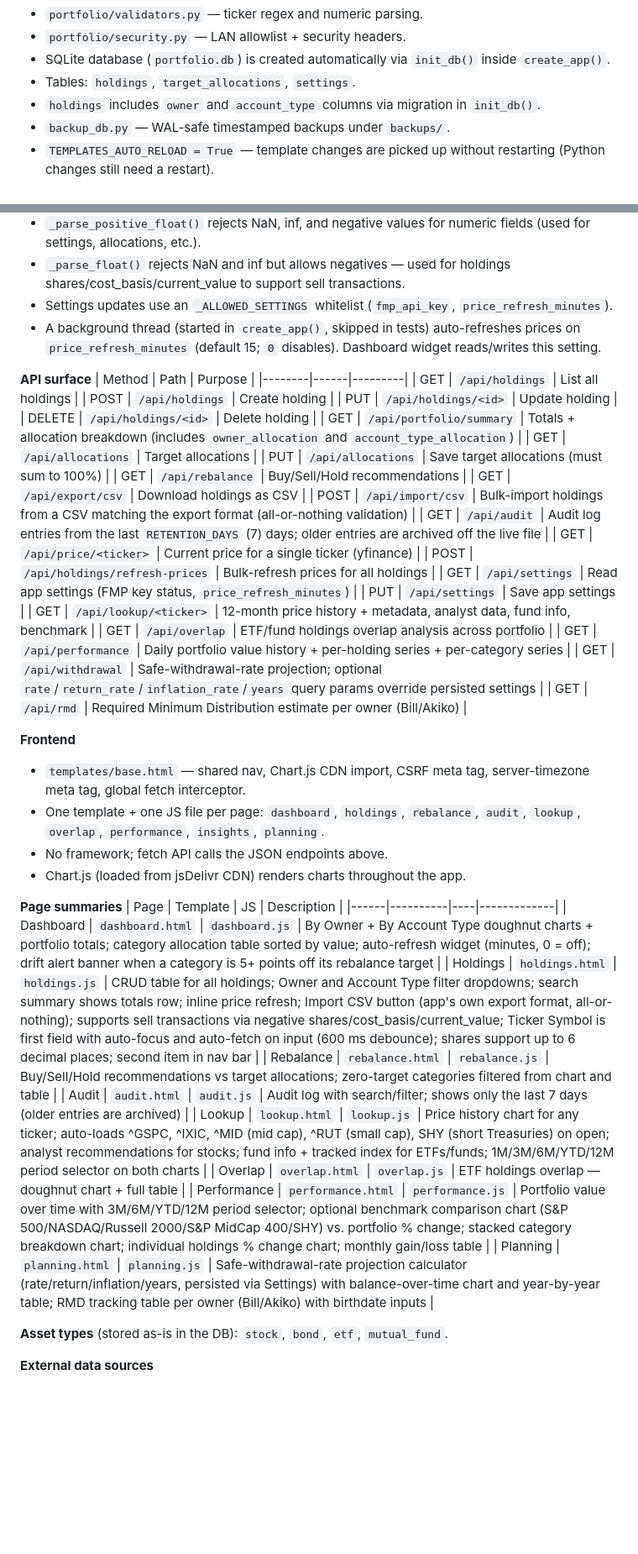
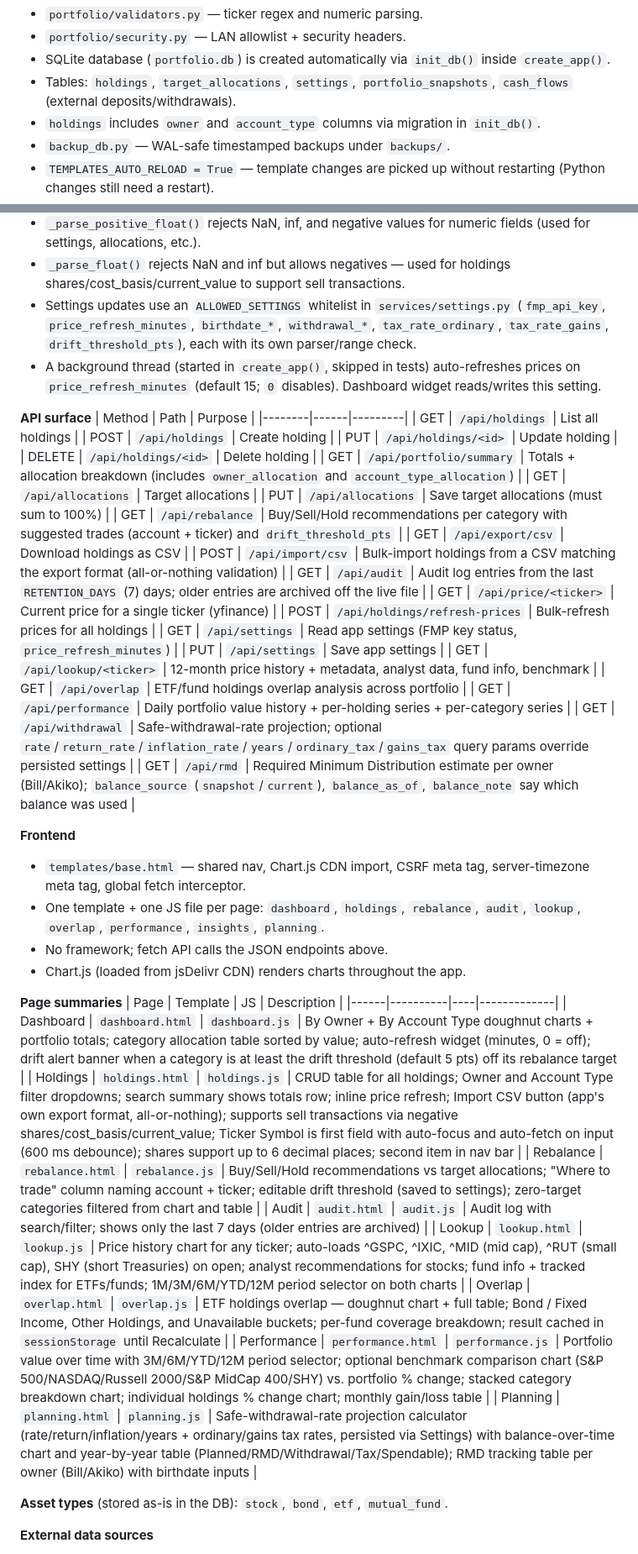
Before and after one commit to whs3/retirement-portfolio, a Markdown page: CLAUDE.md, 2 parts joined by grey strips. Shown at 84% size. Drawn GitHub-style; blank space fills up the shorter version.

Commit message:
Update CLAUDE.md for overlap, rebalance, drift threshold, and planning changes
Co-Authored-By: Claude Opus 5.5 <noreply@anthropic.com>

```diff
--- a/CLAUDE.md
+++ b/CLAUDE.md
@@ -60,7 +60,7 @@ Package-based Flask backend with a plain HTML/JS frontend. No build step.
 - `portfolio/validators.py` — ticker regex and numeric parsing.
 - `portfolio/security.py` — LAN allowlist + security headers.
 - SQLite database (`portfolio.db`) is created automatically via `init_db()` inside `create_app()`.
-- Tables: `holdings`, `target_allocations`, `settings`.
+- Tables: `holdings`, `target_allocations`, `settings`, `portfolio_snapshots`, `cash_flows` (external deposits/withdrawals).
 - `holdings` includes `owner` and `account_type` columns via migration in `init_db()`.
 - `backup_db.py` — WAL-safe timestamped backups under `backups/`.
 - `TEMPLATES_AUTO_RELOAD = True` — template changes are picked up without restarting (Python changes still need a restart).
@@ -73,7 +73,7 @@ Package-based Flask backend with a plain HTML/JS frontend. No build step.
 - `_VALID_TICKER` regex validates ticker symbols on all routes that accept them.
 - `_parse_positive_float()` rejects NaN, inf, and negative values for numeric fields (used for settings, allocations, etc.).
 - `_parse_float()` rejects NaN and inf but allows negatives — used for holdings shares/cost_basis/current_value to support sell transactions.
-- Settings updates use an `_ALLOWED_SETTINGS` whitelist (`fmp_api_key`, `price_refresh_minutes`).
+- Settings updates use an `ALLOWED_SETTINGS` whitelist in `services/settings.py` (`fmp_api_key`, `price_refresh_minutes`, `birthdate_*`, `withdrawal_*`, `tax_rate_ordinary`, `tax_rate_gains`, `drift_threshold_pts`), each with its own parser/range check.
 - A background thread (started in `create_app()`, skipped in tests) auto-refreshes prices on `price_refresh_minutes` (default 15; `0` disables). Dashboard widget reads/writes this setting.
 
 **API surface**
@@ -86,7 +86,7 @@ Package-based Flask backend with a plain HTML/JS frontend. No build step.
 | GET | `/api/portfolio/summary` | Totals + allocation breakdown (includes `owner_allocation` and `account_type_allocation`) |
 | GET | `/api/allocations` | Target allocations |
 | PUT | `/api/allocations` | Save target allocations (must sum to 100%) |
-| GET | `/api/rebalance` | Buy/Sell/Hold recommendations |
+| GET | `/api/rebalance` | Buy/Sell/Hold recommendations per category with suggested trades (account + ticker) and `drift_threshold_pts` |
 | GET | `/api/export/csv` | Download holdings as CSV |
 | POST | `/api/import/csv` | Bulk-import holdings from a CSV matching the export format (all-or-nothing validation) |
 | GET | `/api/audit` | Audit log entries from the last `RETENTION_DAYS` (7) days; older entries are archived off the live file |
@@ -97,8 +97,8 @@ Package-based Flask backend with a plain HTML/JS frontend. No build step.
 | GET | `/api/lookup/<ticker>` | 12-month price history + metadata, analyst data, fund info, benchmark |
 | GET | `/api/overlap` | ETF/fund holdings overlap analysis across portfolio |
 | GET | `/api/performance` | Daily portfolio value history + per-holding series + per-category series |
-| GET | `/api/withdrawal` | Safe-withdrawal-rate projection; optional `rate`/`return_rate`/`inflation_rate`/`years` query params override persisted settings |
-| GET | `/api/rmd` | Required Minimum Distribution estimate per owner (Bill/Akiko) |
+| GET | `/api/withdrawal` | Safe-withdrawal-rate projection; optional `rate`/`return_rate`/`inflation_rate`/`years`/`ordinary_tax`/`gains_tax` query params override persisted settings |
+| GET | `/api/rmd` | Required Minimum Distribution estimate per owner (Bill/Akiko); `balance_source` (`snapshot`/`current`), `balance_as_of`, `balance_note` say which balance was used |
 
 **Frontend**
 - `templates/base.html` — shared nav, Chart.js CDN import, CSRF meta tag, server-timezone meta tag, global fetch interceptor.
@@ -109,14 +109,14 @@ Package-based Flask backend with a plain HTML/JS frontend. No build step.
 **Page summaries**
 | Page | Template | JS | Description |
 |------|----------|----|-------------|
-| Dashboard | `dashboard.html` | `dashboard.js` | By Owner + By Account Type doughnut charts + portfolio totals; category allocation table sorted by value; auto-refresh widget (minutes, 0 = off); drift alert banner when a category is 5+ points off its rebalance target |
+| Dashboard | `dashboard.html` | `dashboard.js` | By Owner + By Account Type doughnut charts + portfolio totals; category allocation table sorted by value; auto-refresh widget (minutes, 0 = off); drift alert banner when a category is at least the drift threshold (default 5 pts) off its rebalance target |
 | Holdings | `holdings.html` | `holdings.js` | CRUD table for all holdings; Owner and Account Type filter dropdowns; search summary shows totals row; inline price refresh; Import CSV button (app's own export format, all-or-nothing); supports sell transactions via negative shares/cost_basis/current_value; Ticker Symbol is first field with auto-focus and auto-fetch on input (600 ms debounce); shares support up to 6 decimal places; second item in nav bar |
-| Rebalance | `rebalance.html` | `rebalance.js` | Buy/Sell/Hold recommendations vs target allocations; zero-target categories filtered from chart and table |
+| Rebalance | `rebalance.html` | `rebalance.js` | Buy/Sell/Hold recommendations vs target allocations; "Where to trade" column naming account + ticker; editable drift threshold (saved to settings); zero-target categories filtered from chart and table |
 | Audit | `audit.html` | `audit.js` | Audit log with search/filter; shows only the last 7 days (older entries are archived) |
 | Lookup | `lookup.html` | `lookup.js` | Price history chart for any ticker; auto-loads ^GSPC, ^IXIC, ^MID (mid cap), ^RUT (small cap), SHY (short Treasuries) on open; analyst recommendations for stocks; fund info + tracked index for ETFs/funds; 1M/3M/6M/YTD/12M period selector on both charts |
-| Overlap | `overlap.html` | `overlap.js` | ETF holdings overlap — doughnut chart + full table |
+| Overlap | `overlap.html` | `overlap.js` | ETF holdings overlap — doughnut chart + full table; Bond / Fixed Income, Other Holdings, and Unavailable buckets; per-fund coverage breakdown; result cached in `sessionStorage` until Recalculate |
 | Performance | `performance.html` | `performance.js` | Portfolio value over time with 3M/6M/YTD/12M period selector; optional benchmark comparison chart (S&P 500/NASDAQ/Russell 2000/S&P MidCap 400/SHY) vs. portfolio % change; stacked category breakdown chart; individual holdings % change chart; monthly gain/loss table |
-| Planning | `planning.html` | `planning.js` | Safe-withdrawal-rate projection calculator (rate/return/inflation/years, persisted via Settings) with balance-over-time chart and year-by-year table; RMD tracking table per owner (Bill/Akiko) with birthdate inputs |
+| Planning | `planning.html` | `planning.js` | Safe-withdrawal-rate projection calculator (rate/return/inflation/years + ordinary/gains tax rates, persisted via Settings) with balance-over-time chart and year-by-year table (Planned/RMD/Withdrawal/Tax/Spendable); RMD tracking table per owner (Bill/Akiko) with birthdate inputs |
 
 **Asset types** (stored as-is in the DB): `stock`, `bond`, `etf`, `mutual_fund`.
 
```
Also changed, not shown: other parts of CLAUDE.md (+14 -4 lines).
